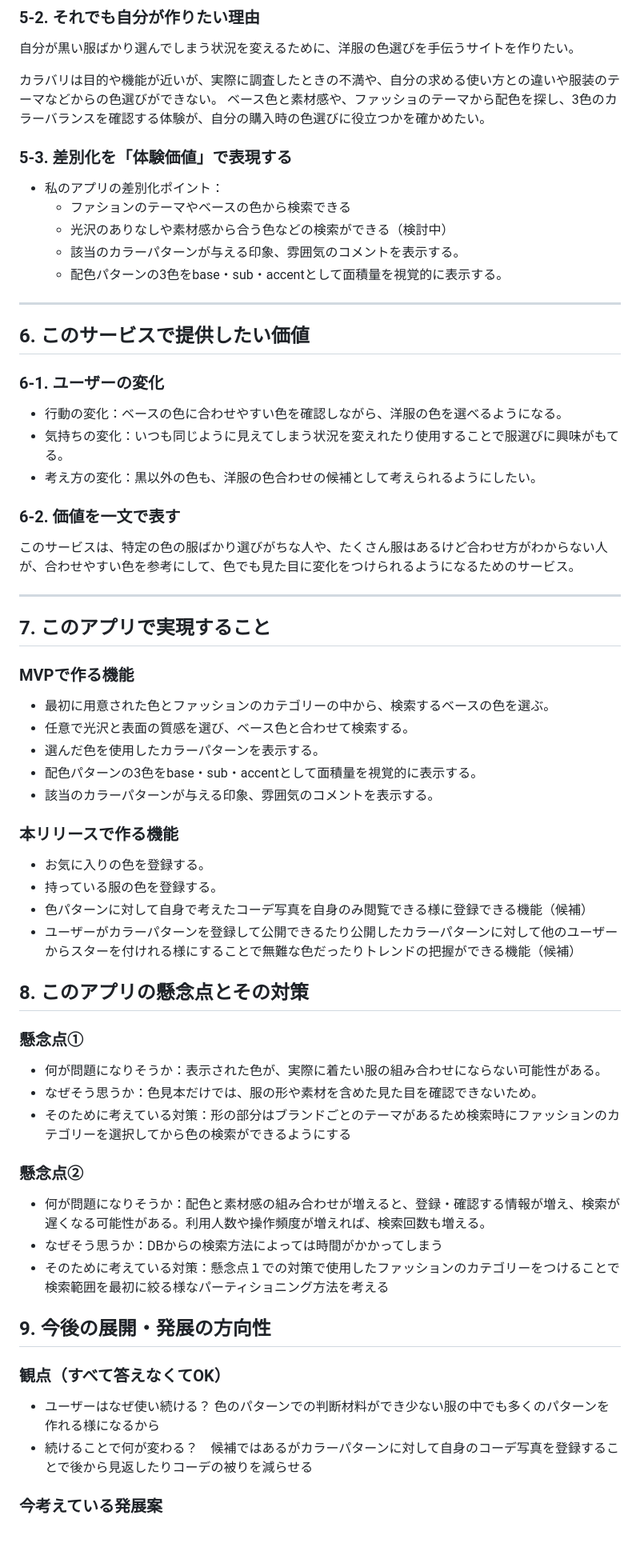
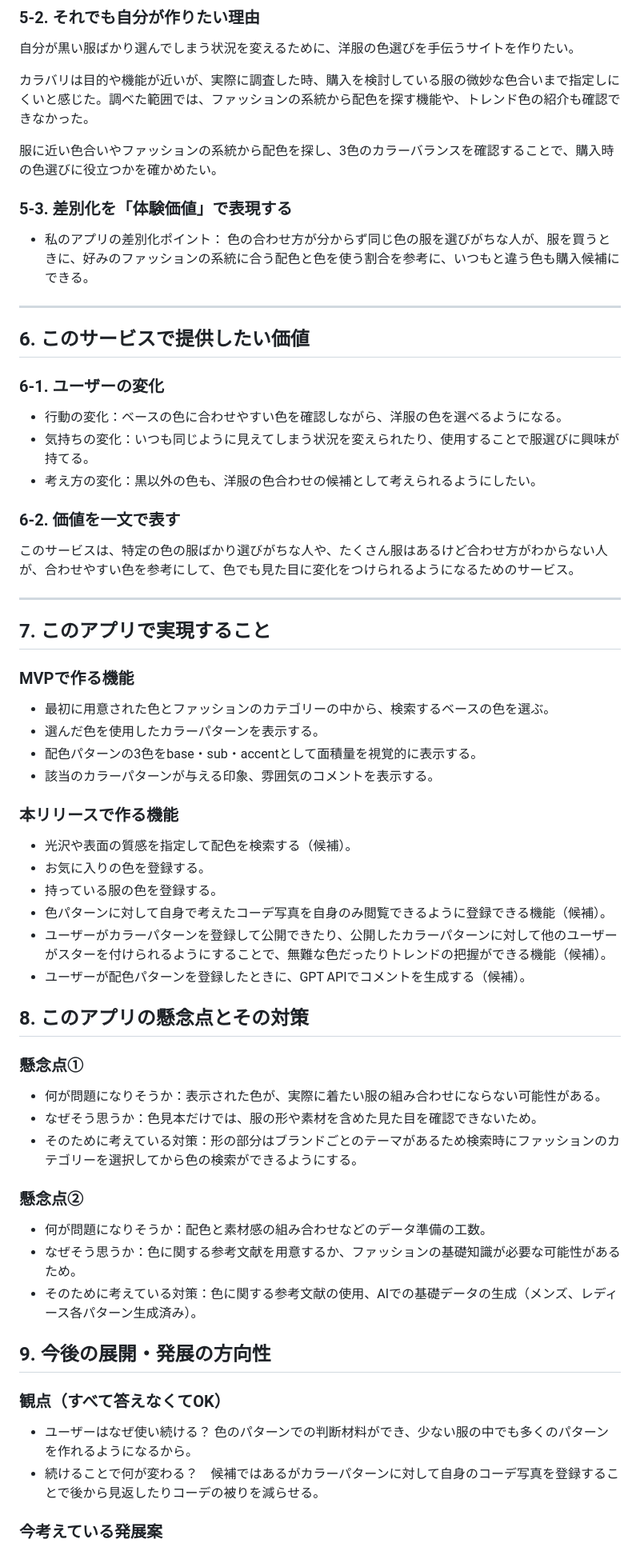
Before and after one commit to poppi0/Palette_Closet, a Markdown page: README.md, the part around one of its changes. Shown at 80% size. Rendered like a GitHub page.

```diff
--- a/README.md
+++ b/README.md
@@ -101,16 +97,14 @@
 
 自分が黒い服ばかり選んでしまう状況を変えるために、洋服の色選びを手伝うサイトを作りたい。
 
-カラバリは目的や機能が近いが、実際に調査したときの不満や、自分の求める使い方との違いや服装のテーマなどからの色選びができない。
-ベース色と素材感や、ファッショのテーマから配色を探し、3色のカラーバランスを確認する体験が、自分の購入時の色選びに役立つかを確かめたい。
+カラバリは目的や機能が近いが、実際に調査した時、購入を検討している服の微妙な色合いまで指定しにくいと感じた。調べた範囲では、ファッションの系統から配色を探す機能や、トレンド色の紹介も確認できなかった。
+
+服に近い色合いやファッションの系統から配色を探し、3色のカラーバランスを確認することで、購入時の色選びに役立つかを確かめたい。
 
 ### 5-3. 差別化を「体験価値」で表現する
 
 - 私のアプリの差別化ポイント：
-    - ファションのテーマやベースの色から検索できる
-    - 光沢のありなしや素材感から合う色などの検索ができる（検討中）
-    - 該当のカラーパターンが与える印象、雰囲気のコメントを表示する。
-    - 配色パターンの3色をbase・sub・accentとして面積量を視覚的に表示する。
+    色の合わせ方が分からず同じ色の服を選びがちな人が、服を買うときに、好みのファッションの系統に合う配色と色を使う割合を参考に、いつもと違う色も購入候補にできる。
 
 ---
 
@@ -119,7 +113,7 @@
 ### 6-1. ユーザーの変化
 
 - 行動の変化：ベースの色に合わせやすい色を確認しながら、洋服の色を選べるようになる。
-- 気持ちの変化：いつも同じように見えてしまう状況を変えれたり使用することで服選びに興味がもてる。
+- 気持ちの変化：いつも同じように見えてしまう状況を変えられたり、使用することで服選びに興味が持てる。
 - 考え方の変化：黒以外の色も、洋服の色合わせの候補として考えられるようにしたい。
 
 ### 6-2. 価値を一文で表す
@@ -133,17 +127,18 @@
 ### MVPで作る機能
 
 - 最初に用意された色とファッションのカテゴリーの中から、検索するベースの色を選ぶ。
-- 任意で光沢と表面の質感を選び、ベース色と合わせて検索する。
 - 選んだ色を使用したカラーパターンを表示する。
 - 配色パターンの3色をbase・sub・accentとして面積量を視覚的に表示する。
 - 該当のカラーパターンが与える印象、雰囲気のコメントを表示する。
 
 ### 本リリースで作る機能
 
+- 光沢や表面の質感を指定して配色を検索する（候補）。
 - お気に入りの色を登録する。
 - 持っている服の色を登録する。
-- 色パターンに対して自身で考えたコーデ写真を自身のみ閲覧できる様に登録できる機能（候補）
-- ユーザーがカラーパターンを登録して公開できるたり公開したカラーパターンに対して他のユーザーからスターを付けれる様にすることで無難な色だったりトレンドの把握ができる機能（候補）
+- 色パターンに対して自身で考えたコーデ写真を自身のみ閲覧できるように登録できる機能（候補）。
+- ユーザーがカラーパターンを登録して公開できたり、公開したカラーパターンに対して他のユーザーがスターを付けられるようにすることで、無難な色だったりトレンドの把握ができる機能（候補）。
+- ユーザーが配色パターンを登録したときに、GPT APIでコメントを生成する（候補）。
 
 ## 8. このアプリの懸念点とその対策
 
@@ -152,19 +147,19 @@
 
 - 何が問題になりそうか：表示された色が、実際に着たい服の組み合わせにならない可能性がある。
 - なぜそう思うか：色見本だけでは、服の形や素材を含めた見た目を確認できないため。
-- そのために考えている対策：形の部分はブランドごとのテーマがあるため検索時にファッションのカテゴリーを選択してから色の検索ができるようにする
+- そのために考えている対策：形の部分はブランドごとのテーマがあるため検索時にファッションのカテゴリーを選択してから色の検索ができるようにする。
 
 ### 懸念点②
-- 何が問題になりそうか：配色と素材感の組み合わせが増えると、登録・確認する情報が増え、検索が遅くなる可能性がある。利用人数や操作頻度が増えれば、検索回数も増える。
-- なぜそう思うか：DBからの検索方法によっては時間がかかってしまう
-- そのために考えている対策：懸念点１での対策で使用したファッションのカテゴリーをつけることで検索範囲を最初に絞る様なパーティショニング方法を考える
+- 何が問題になりそうか：配色と素材感の組み合わせなどのデータ準備の工数。
+- なぜそう思うか：色に関する参考文献を用意するか、ファッションの基礎知識が必要な可能性があるため。
+- そのために考えている対策：色に関する参考文献の使用、AIでの基礎データの生成（メンズ、レディース各パターン生成済み）。
 
 ## 9. 今後の展開・発展の方向性
 
 ### 観点（すべて答えなくてOK）
 
-- ユーザーはなぜ使い続ける？ 色のパターンでの判断材料ができ少ない服の中でも多くのパターンを作れる様になるから
-- 続けることで何が変わる？　候補ではあるがカラーパターンに対して自身のコーデ写真を登録することで後から見返したりコーデの被りを減らせる
+- ユーザーはなぜ使い続ける？ 色のパターンでの判断材料ができ、少ない服の中でも多くのパターンを作れるようになるから。
+- 続けることで何が変わる？　候補ではあるがカラーパターンに対して自身のコーデ写真を登録することで後から見返したりコーデの被りを減らせる。
 
 ### 今考えている発展案
 
```
Also changed, not shown: other parts of README.md (+15 -17 lines).
